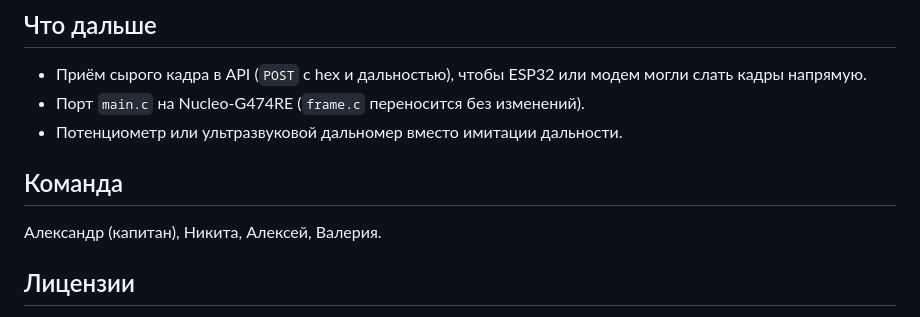
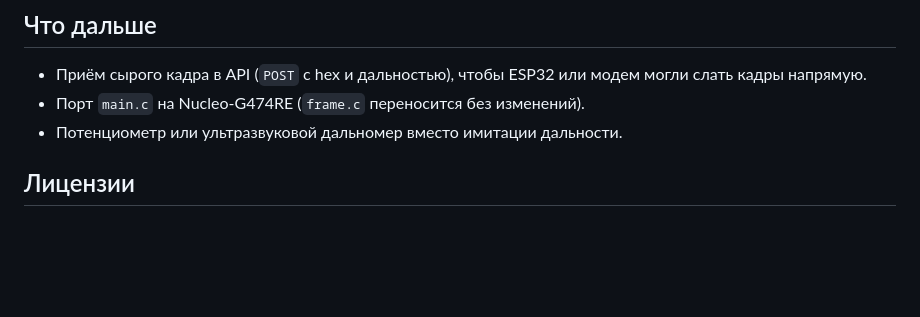
Before and after one commit to VMSE1/MDLOGWOKWI, a Markdown page: README.md, the part around the change. Drawn GitHub-style; blank space fills up the shorter version.

```diff
--- a/README.md
+++ b/README.md
@@ -67,11 +67,6 @@ python -m pytest   # 11 тестов сервера и симулятора
 - Приём сырого кадра в API (`POST` с hex и дальностью), чтобы ESP32 или модем могли слать кадры напрямую.
 - Порт `main.c` на Nucleo-G474RE (`frame.c` переносится без изменений).
 - Потенциометр или ультразвуковой дальномер вместо имитации дальности.
-
-## Команда
-
-Александр (капитан), Никита, Алексей, Валерия.
-
 ## Лицензии
 
 `firmware_wokwi/vendor/` содержит файлы запуска из открытого примера Wokwi для Nucleo-C031C6 (MIT, Uri Shaked) и заголовки STMicroelectronics с их условиями лицензии внутри файлов.
```
